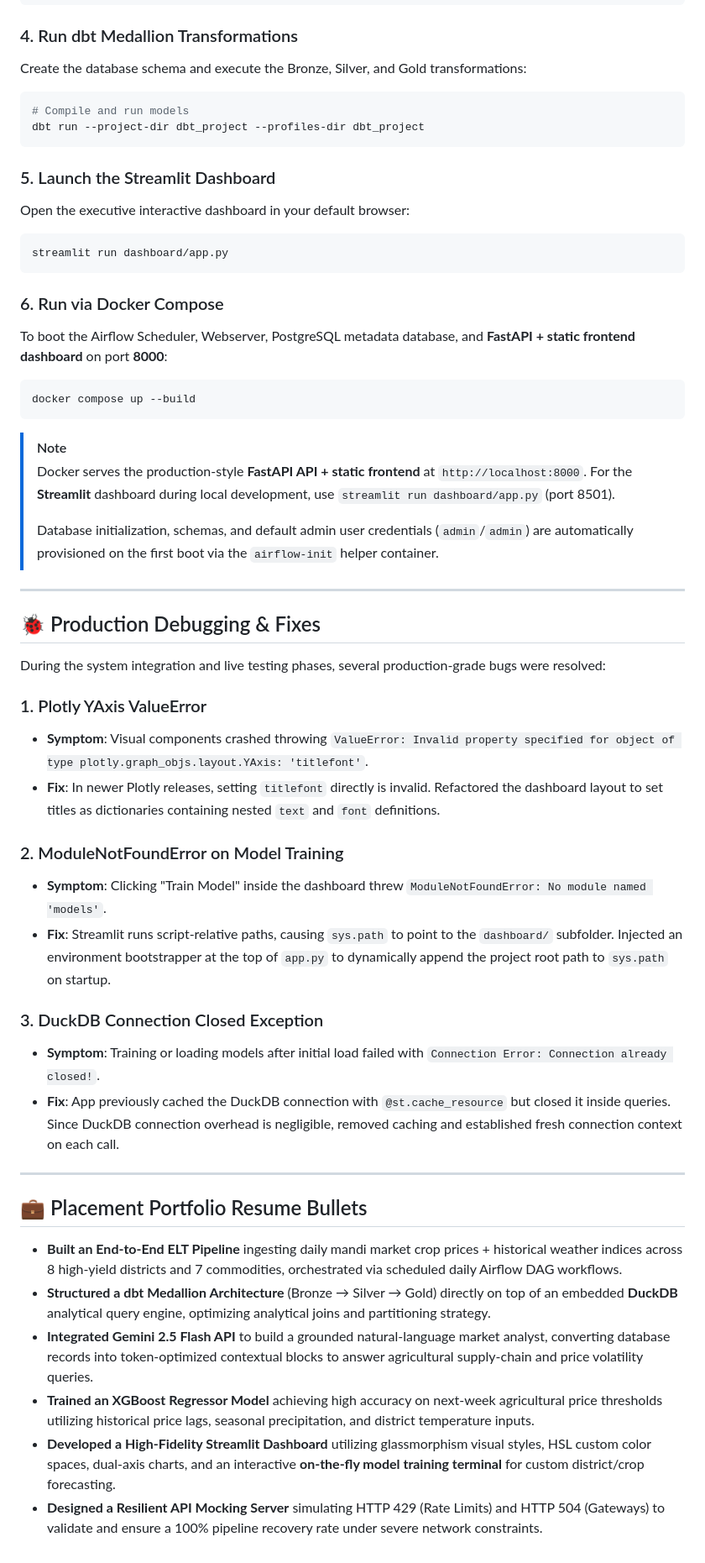
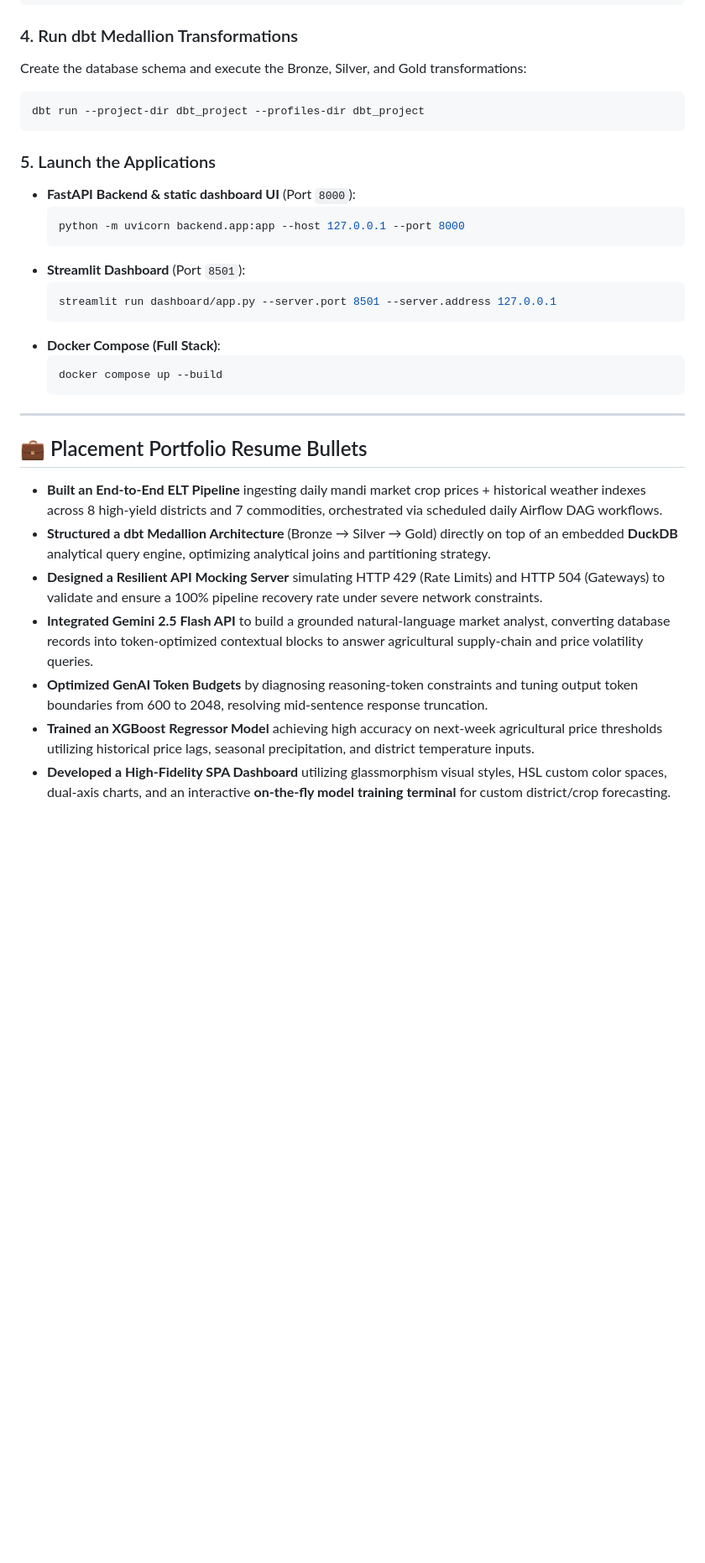
Before and after one commit to mithilgala-cmd/crop-weather-pipeline, a Markdown page: README.md, the part around one of its changes. Shown at 84% size. GitHub-like rendering; blank space fills up the shorter version.

````diff
--- a/README.md
+++ b/README.md
@@ -199,51 +219,31 @@ python -m pytest
 ### 4. Run dbt Medallion Transformations
 Create the database schema and execute the Bronze, Silver, and Gold transformations:
 ```bash
-# Compile and run models
 dbt run --project-dir dbt_project --profiles-dir dbt_project
 ```
 
-### 5. Launch the Streamlit Dashboard
-Open the executive interactive dashboard in your default browser:
-```bash
-streamlit run dashboard/app.py
-```
-
-### 6. Run via Docker Compose
-To boot the Airflow Scheduler, Webserver, PostgreSQL metadata database, and **FastAPI + static frontend dashboard** on port **8000**:
-```bash
-docker compose up --build
-```
-> [!NOTE]
-> Docker serves the production-style **FastAPI API + static frontend** at `http://localhost:8000`. For the **Streamlit** dashboard during local development, use `streamlit run dashboard/app.py` (port 8501).
->
-> Database initialization, schemas, and default admin user credentials (`admin`/`admin`) are automatically provisioned on the first boot via the `airflow-init` helper container.
-
----
-
-## 🐞 Production Debugging & Fixes
-
-During the system integration and live testing phases, several production-grade bugs were resolved:
-
-### 1. Plotly YAxis ValueError
-* **Symptom**: Visual components crashed throwing `ValueError: Invalid property specified for object of type plotly.graph_objs.layout.YAxis: 'titlefont'`.
-* **Fix**: In newer Plotly releases, setting `titlefont` directly is invalid. Refactored the dashboard layout to set titles as dictionaries containing nested `text` and `font` definitions.
-
-### 2. ModuleNotFoundError on Model Training
-* **Symptom**: Clicking "Train Model" inside the dashboard threw `ModuleNotFoundError: No module named 'models'`.
-* **Fix**: Streamlit runs script-relative paths, causing `sys.path` to point to the `dashboard/` subfolder. Injected an environment bootstrapper at the top of `app.py` to dynamically append the project root path to `sys.path` on startup.
-
-### 3. DuckDB Connection Closed Exception
-* **Symptom**: Training or loading models after initial load failed with `Connection Error: Connection already closed!`.
-* **Fix**: App previously cached the DuckDB connection with `@st.cache_resource` but closed it inside queries. Since DuckDB connection overhead is negligible, removed caching and established fresh connection context on each call.
+### 5. Launch the Applications
+* **FastAPI Backend & static dashboard UI** (Port `8000`):
+  ```bash
+  python -m uvicorn backend.app:app --host 127.0.0.1 --port 8000
+  ```
+* **Streamlit Dashboard** (Port `8501`):
+  ```bash
+  streamlit run dashboard/app.py --server.port 8501 --server.address 127.0.0.1
+  ```
+* **Docker Compose (Full Stack)**:
+  ```bash
+  docker compose up --build
+  ```
 
 ---
 
 ## 💼 Placement Portfolio Resume Bullets
 
-* **Built an End-to-End ELT Pipeline** ingesting daily mandi market crop prices + historical weather indices across 8 high-yield districts and 7 commodities, orchestrated via scheduled daily Airflow DAG workflows.
+* **Built an End-to-End ELT Pipeline** ingesting daily mandi market crop prices + historical weather indexes across 8 high-yield districts and 7 commodities, orchestrated via scheduled daily Airflow DAG workflows.
 * **Structured a dbt Medallion Architecture** (Bronze → Silver → Gold) directly on top of an embedded **DuckDB** analytical query engine, optimizing analytical joins and partitioning strategy.
+* **Designed a Resilient API Mocking Server** simulating HTTP 429 (Rate Limits) and HTTP 504 (Gateways) to validate and ensure a 100% pipeline recovery rate under severe network constraints.
 * **Integrated Gemini 2.5 Flash API** to build a grounded natural-language market analyst, converting database records into token-optimized contextual blocks to answer agricultural supply-chain and price volatility queries.
+* **Optimized GenAI Token Budgets** by diagnosing reasoning-token constraints and tuning output token boundaries from 600 to 2048, resolving mid-sentence response truncation.
 * **Trained an XGBoost Regressor Model** achieving high accuracy on next-week agricultural price thresholds utilizing historical price lags, seasonal precipitation, and district temperature inputs.
-* **Developed a High-Fidelity Streamlit Dashboard** utilizing glassmorphism visual styles, HSL custom color spaces, dual-axis charts, and an interactive **on-the-fly model training terminal** for custom district/crop forecasting.
-* **Designed a Resilient API Mocking Server** simulating HTTP 429 (Rate Limits) and HTTP 504 (Gateways) to validate and ensure a 100% pipeline recovery rate under severe network constraints.
+* **Developed a High-Fidelity SPA Dashboard** utilizing glassmorphism visual styles, HSL custom color spaces, dual-axis charts, and an interactive **on-the-fly model training terminal** for custom district/crop forecasting.
````
Also changed, not shown: other parts of README.md (+129 -109 lines).
